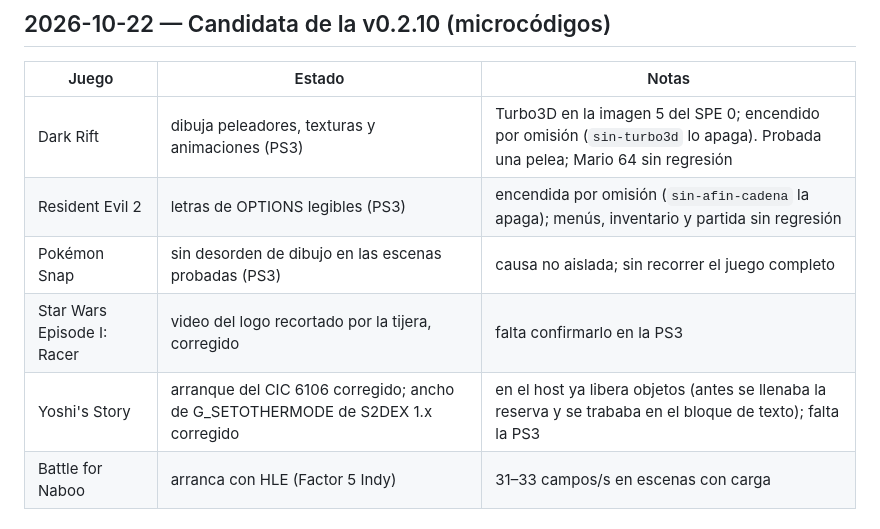
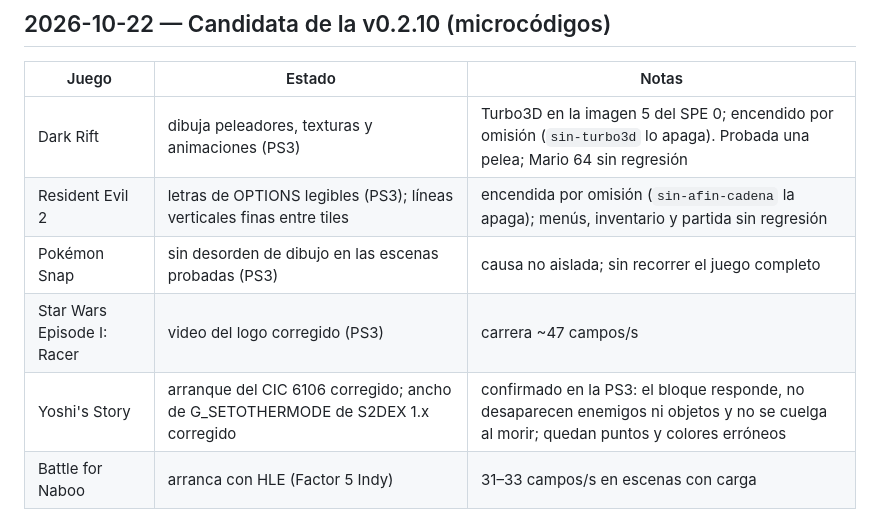
Before and after one commit to Manfline/n64-ps3-hen, a Markdown page: docs/compatibilidad.md, the part around the change. GitHub-like rendering.

```diff
--- a/docs/compatibilidad.md
+++ b/docs/compatibilidad.md
@@ -15,10 +15,10 @@ Las entradas antiguas conservan sus métodos de prueba como historia.
 | Juego | Estado | Notas |
 |---|---|---|
 | Dark Rift | dibuja peleadores, texturas y animaciones (PS3) | Turbo3D en la imagen 5 del SPE 0; encendido por omisión (`sin-turbo3d` lo apaga). Probada una pelea; Mario 64 sin regresión |
-| Resident Evil 2 | letras de OPTIONS legibles (PS3) | encendida por omisión (`sin-afin-cadena` la apaga); menús, inventario y partida sin regresión |
+| Resident Evil 2 | letras de OPTIONS legibles (PS3); líneas verticales finas entre tiles | encendida por omisión (`sin-afin-cadena` la apaga); menús, inventario y partida sin regresión |
 | Pokémon Snap | sin desorden de dibujo en las escenas probadas (PS3) | causa no aislada; sin recorrer el juego completo |
-| Star Wars Episode I: Racer | video del logo recortado por la tijera, corregido | falta confirmarlo en la PS3 |
-| Yoshi's Story | arranque del CIC 6106 corregido; ancho de G_SETOTHERMODE de S2DEX 1.x corregido | en el host ya libera objetos (antes se llenaba la reserva y se trababa en el bloque de texto); falta la PS3 |
+| Star Wars Episode I: Racer | video del logo corregido (PS3) | carrera ~47 campos/s |
+| Yoshi's Story | arranque del CIC 6106 corregido; ancho de G_SETOTHERMODE de S2DEX 1.x corregido | confirmado en la PS3: el bloque responde, no desaparecen enemigos ni objetos y no se cuelga al morir; quedan puntos y colores erróneos |
 | Battle for Naboo | arranca con HLE (Factor 5 Indy) | 31–33 campos/s en escenas con carga |
 
 ## 2026-10-18 — Candidata de la v0.2.8 en la PS3 real
```
Also changed, not shown: CHANGELOG.md (+9 -3 lines).
